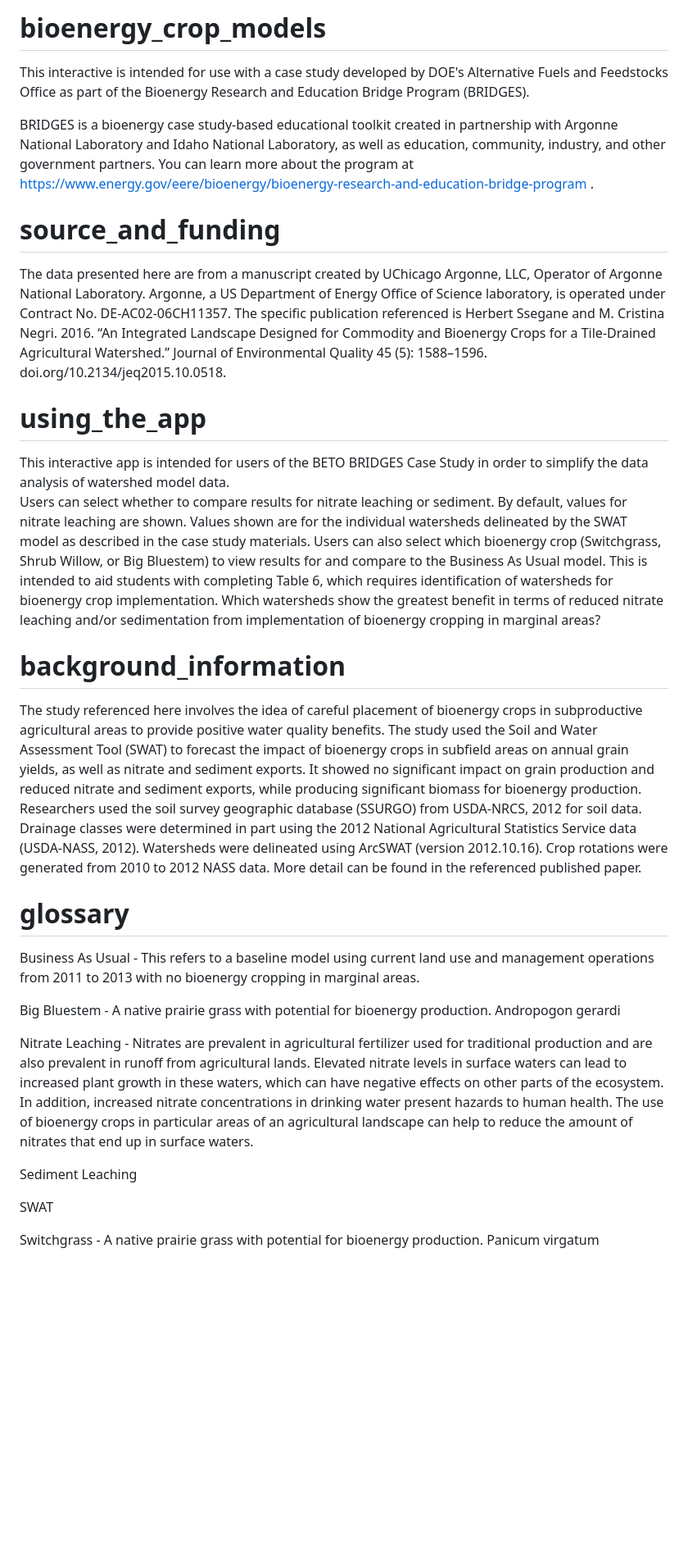
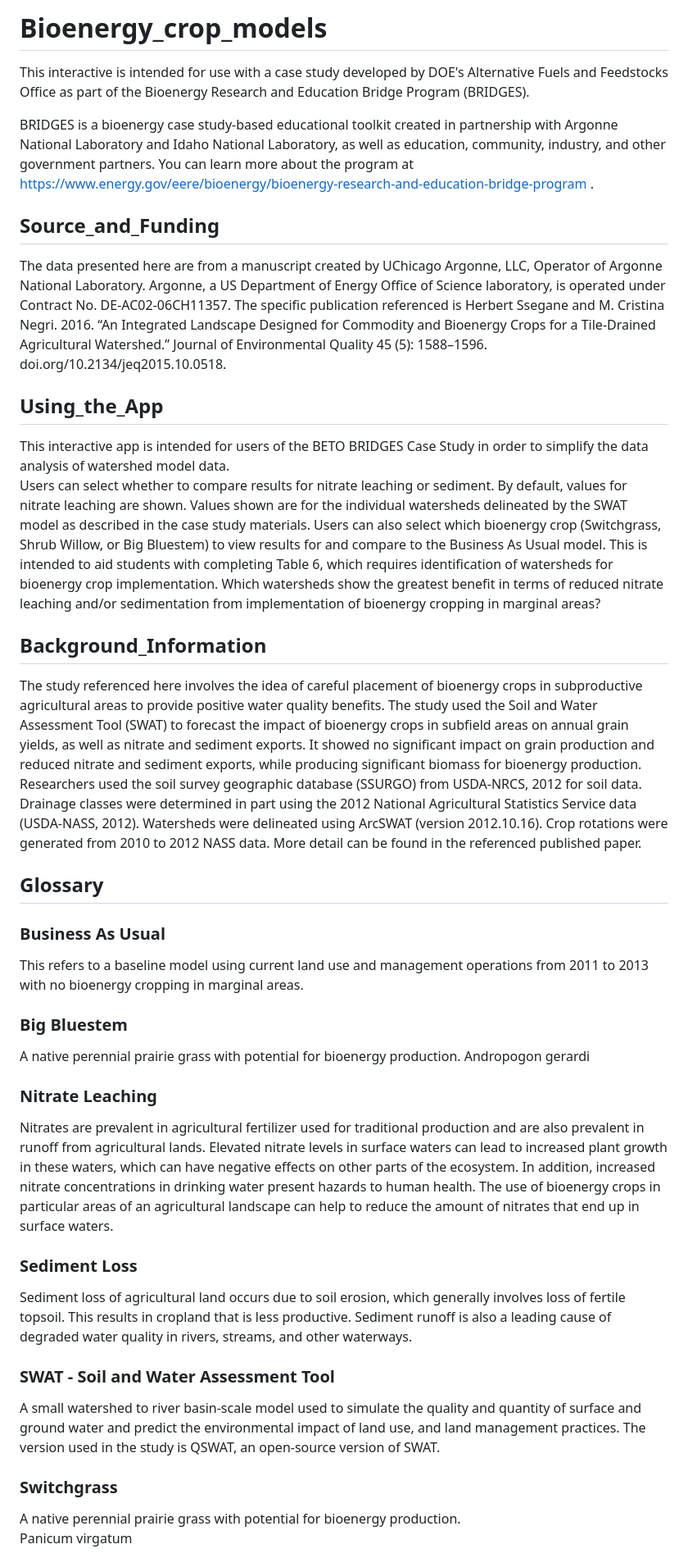
Before and after one commit to ArgonneEducation/bioenergy_crop_models, a Markdown page: README.md, the part around one of its changes. Shown at 82% size. Drawn GitHub-style; blank space fills up the shorter version.

Commit message:
Revise README.md formatting and glossary entries
Updated section headers to use title case and improved glossary entries for clarity.

```diff
--- a/README.md
+++ b/README.md
@@ -1,29 +1,37 @@
-# bioenergy_crop_models
+# Bioenergy_crop_models
 This interactive is intended for use with a case study developed by DOE's Alternative Fuels and Feedstocks Office as part of the Bioenergy Research and Education Bridge Program (BRIDGES).
 
 BRIDGES is a bioenergy case study-based educational toolkit created in partnership with Argonne National Laboratory and Idaho National Laboratory, as well as education, community, industry, and other government partners. You can learn more about the program at https://www.energy.gov/eere/bioenergy/bioenergy-research-and-education-bridge-program .
 
-# source_and_funding
+## Source_and_Funding
 The data presented here are from a manuscript created by UChicago Argonne, LLC, Operator of Argonne National Laboratory. Argonne, a US Department of Energy Office of Science laboratory, is operated under Contract No. DE-AC02-06CH11357.  The specific publication referenced is Herbert Ssegane and M. Cristina Negri. 2016. “An Integrated Landscape Designed for Commodity and Bioenergy Crops for a Tile-Drained Agricultural Watershed.” Journal of Environmental Quality 45 (5): 1588–1596. doi.org/10.2134/jeq2015.10.0518.
 
-# using_the_app
+## Using_the_App
 This interactive app is intended for users of the BETO BRIDGES Case Study in order to simplify the data analysis of watershed model data.
 Users can select whether to compare results for nitrate leaching or sediment.  By default, values for nitrate leaching are shown.  Values shown are for the individual watersheds delineated by the SWAT model as described in the case study materials.  Users can also select which bioenergy crop (Switchgrass, Shrub Willow, or Big Bluestem) to view results for and compare to the Business As Usual model.  This is intended to aid students with completing Table 6, which requires identification of watersheds for bioenergy crop implementation.  Which watersheds show the greatest benefit in terms of reduced nitrate leaching and/or sedimentation from implementation of bioenergy cropping in marginal areas?
 
-# background_information
+## Background_Information
 The study referenced here involves the idea of careful placement of bioenergy crops in subproductive agricultural areas to provide positive water quality benefits.  The study used the Soil and Water Assessment Tool (SWAT) to forecast the impact of bioenergy crops in subfield areas on annual grain yields, as well as nitrate and sediment exports.  It showed no significant impact on grain production and reduced nitrate and sediment exports, while producing significant biomass for bioenergy production.  Researchers used the soil survey geographic database (SSURGO) from USDA-NRCS, 2012 for soil data.  Drainage classes were determined in part using the 2012 National Agricultural Statistics Service data (USDA-NASS, 2012).  Watersheds were delineated using ArcSWAT (version 2012.10.16). Crop rotations were generated from 2010 to 2012 NASS data.  More detail can be found in the referenced published paper.
 
-# glossary
+## Glossary
 
-Business As Usual - This refers to a baseline model using current land use and management operations from 2011 to 2013 with no bioenergy cropping in marginal areas.
+### Business As Usual
+This refers to a baseline model using current land use and management operations from 2011 to 2013 with no bioenergy cropping in marginal areas.
 
-Big Bluestem - A native prairie grass with potential for bioenergy production. Andropogon gerardi
+### Big Bluestem
+A native perennial prairie grass with potential for bioenergy production.
+Andropogon gerardi
 
-Nitrate Leaching - Nitrates are prevalent in agricultural fertilizer used for traditional production and are also prevalent in runoff from agricultural lands.  Elevated nitrate levels in surface waters can lead to increased plant growth in these waters, which can have negative effects on other parts of the ecosystem.  In addition, increased nitrate concentrations in drinking water present hazards to human health.  The use of bioenergy crops in particular areas of an agricultural landscape can help to reduce the amount of nitrates that end up in surface waters.
+### Nitrate Leaching
+Nitrates are prevalent in agricultural fertilizer used for traditional production and are also prevalent in runoff from agricultural lands.  Elevated nitrate levels in surface waters can lead to increased plant growth in these waters, which can have negative effects on other parts of the ecosystem.  In addition, increased nitrate concentrations in drinking water present hazards to human health.  The use of bioenergy crops in particular areas of an agricultural landscape can help to reduce the amount of nitrates that end up in surface waters.
 
-Sediment Leaching
+### Sediment Loss
+Sediment loss of agricultural land occurs due to soil erosion, which generally involves loss of fertile topsoil.  This results in cropland that is less productive.  Sediment runoff is also a leading cause of degraded water quality in rivers, streams, and other waterways.
 
-SWAT
+### SWAT - Soil and Water Assessment Tool
+A small watershed to river basin-scale model used to simulate the quality and quantity of surface and ground water and predict the environmental impact of land use, and land management practices.  The version used in the study is QSWAT, an open-source version of SWAT.
 
-Switchgrass - A native prairie grass with potential for bioenergy production.  Panicum virgatum
+### Switchgrass
+A native perennial prairie grass with potential for bioenergy production.
+Panicum virgatum
 
```
Also changed, not shown: other parts of README.md (+4 -2 lines).
